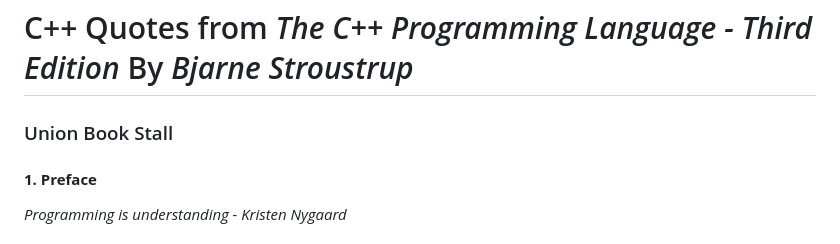
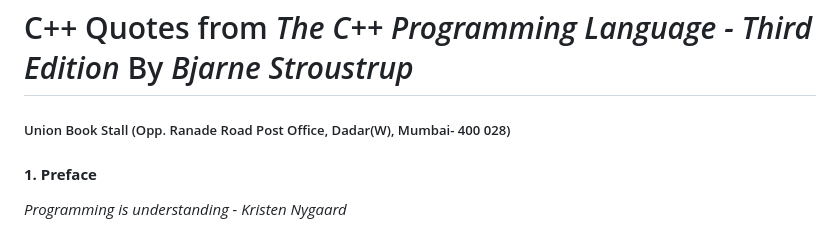
Before and after one commit to renurao1306/renurao1306.github.io, a Markdown page: C++quotes.md, the part around the change. Rendered like a GitHub page.

```diff
--- a/C++quotes.md
+++ b/C++quotes.md
@@ -1,6 +1,6 @@
 # C++ Quotes from *The C++ Programming Language - Third Edition* By *Bjarne Stroustrup*
 
-### Union Book Stall
+##### Union Book Stall (Opp. Ranade Road Post Office, Dadar(W), Mumbai- 400 028)
 
 
 
```
